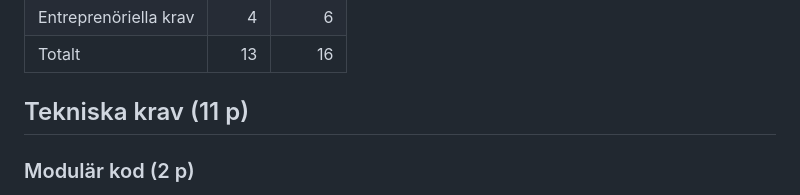
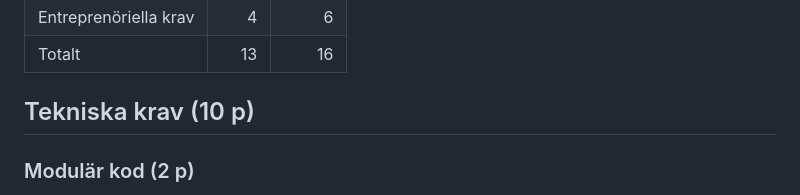
Before and after one commit to VadymNovoselskyi/PitCheck, a Markdown page: docs/course-requirements.md, the part around the change. GitHub-like rendering.

Commit message:
fix course-requirements doc

```diff
--- a/docs/course-requirements.md
+++ b/docs/course-requirements.md
@@ -6,7 +6,7 @@
 | Entreprenöriella krav |    4 |     6 |
 | Totalt                |   13 |    16 |
 
-## Tekniska krav (11 p)
+## Tekniska krav (10 p)
 
 ### Modulär kod (2 p)
 
```
